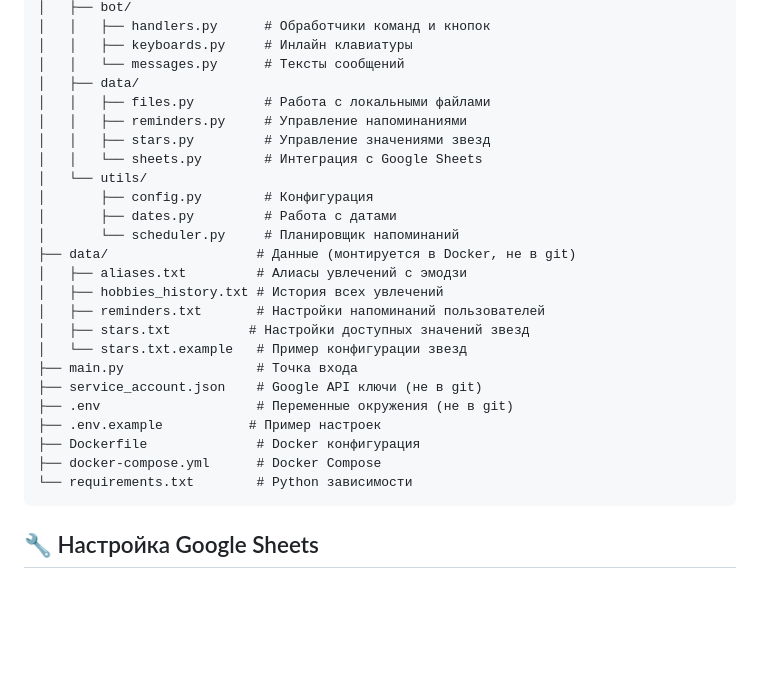
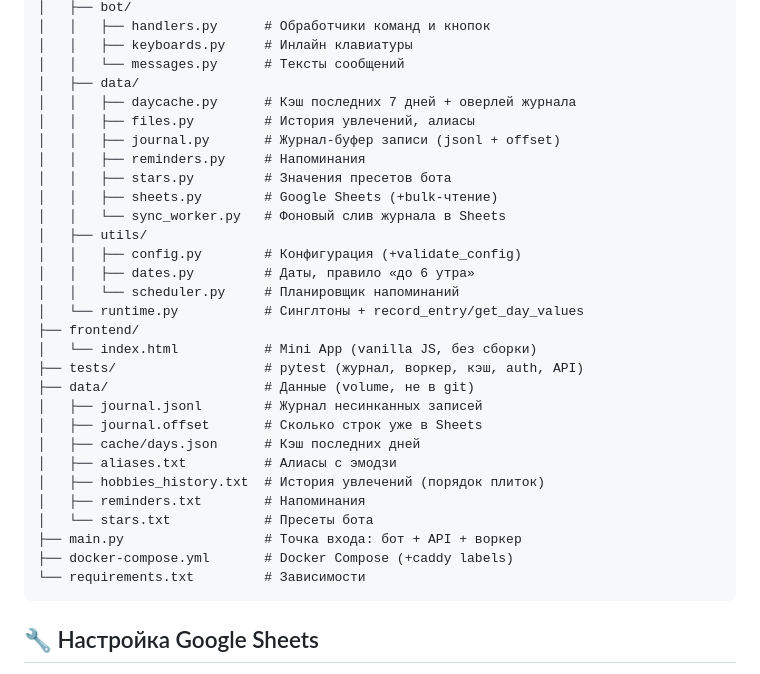
Before and after one commit to artfaal/hobby-tracker, a Markdown page: README.md, the part around one of its changes. GitHub-like rendering; blank space fills up the shorter version.

````diff
--- a/README.md
+++ b/README.md
@@ -108,27 +125,32 @@ hobby-tracker/
 │   │   ├── keyboards.py     # Инлайн клавиатуры
 │   │   └── messages.py      # Тексты сообщений
 │   ├── data/
-│   │   ├── files.py         # Работа с локальными файлами
-│   │   ├── reminders.py     # Управление напоминаниями
-│   │   ├── stars.py         # Управление значениями звезд
-│   │   └── sheets.py        # Интеграция с Google Sheets
-│   └── utils/
-│       ├── config.py        # Конфигурация
-│       ├── dates.py         # Работа с датами
-│       └── scheduler.py     # Планировщик напоминаний
-├── data/                   # Данные (монтируется в Docker, не в git)
-│   ├── aliases.txt         # Алиасы увлечений с эмодзи
-│   ├── hobbies_history.txt # История всех увлечений
-│   ├── reminders.txt       # Настройки напоминаний пользователей
-│   ├── stars.txt          # Настройки доступных значений звезд
-│   └── stars.txt.example   # Пример конфигурации звезд
-├── main.py                 # Точка входа
-├── service_account.json    # Google API ключи (не в git)
-├── .env                    # Переменные окружения (не в git)
-├── .env.example           # Пример настроек
-├── Dockerfile              # Docker конфигурация
-├── docker-compose.yml      # Docker Compose
-└── requirements.txt        # Python зависимости
+│   │   ├── daycache.py      # Кэш последних 7 дней + оверлей журнала
+│   │   ├── files.py         # История увлечений, алиасы
+│   │   ├── journal.py       # Журнал-буфер записи (jsonl + offset)
+│   │   ├── reminders.py     # Напоминания
+│   │   ├── stars.py         # Значения пресетов бота
+│   │   ├── sheets.py        # Google Sheets (+bulk-чтение)
+│   │   └── sync_worker.py   # Фоновый слив журнала в Sheets
+│   ├── utils/
+│   │   ├── config.py        # Конфигурация (+validate_config)
+│   │   ├── dates.py         # Даты, правило «до 6 утра»
+│   │   └── scheduler.py     # Планировщик напоминаний
+│   └── runtime.py           # Синглтоны + record_entry/get_day_values
+├── frontend/
+│   └── index.html           # Mini App (vanilla JS, без сборки)
+├── tests/                   # pytest (журнал, воркер, кэш, auth, API)
+├── data/                    # Данные (volume, не в git)
+│   ├── journal.jsonl        # Журнал несинканных записей
+│   ├── journal.offset       # Сколько строк уже в Sheets
+│   ├── cache/days.json      # Кэш последних дней
+│   ├── aliases.txt          # Алиасы с эмодзи
+│   ├── hobbies_history.txt  # История увлечений (порядок плиток)
+│   ├── reminders.txt        # Напоминания
+│   └── stars.txt            # Пресеты бота
+├── main.py                  # Точка входа: бот + API + воркер
+├── docker-compose.yml       # Docker Compose (+caddy labels)
+└── requirements.txt         # Зависимости
 ```
 
 ## 🔧 Настройка Google Sheets
````
Also changed, not shown: other parts of README.md (+65 -95 lines), CLAUDE.md (added, +87 -0 lines).
